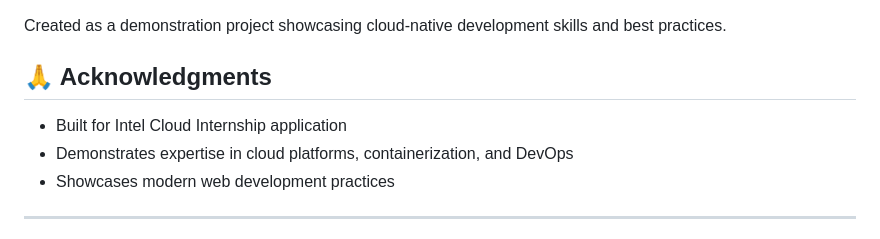
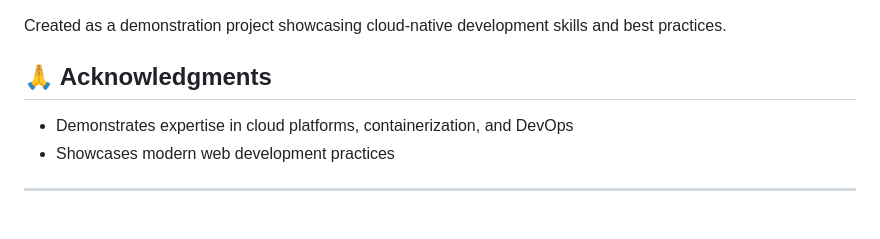
Before and after one commit to abrahamtorrestorres/performance-monitor, a Markdown page: README.md, the part around the change. Drawn GitHub-style.

```diff
--- a/README.md
+++ b/README.md
@@ -451,7 +451,6 @@ Created as a demonstration project showcasing cloud-native development skills an
 
 ## 🙏 Acknowledgments
 
-- Built for Intel Cloud Internship application
 - Demonstrates expertise in cloud platforms, containerization, and DevOps
 - Showcases modern web development practices
 
```
